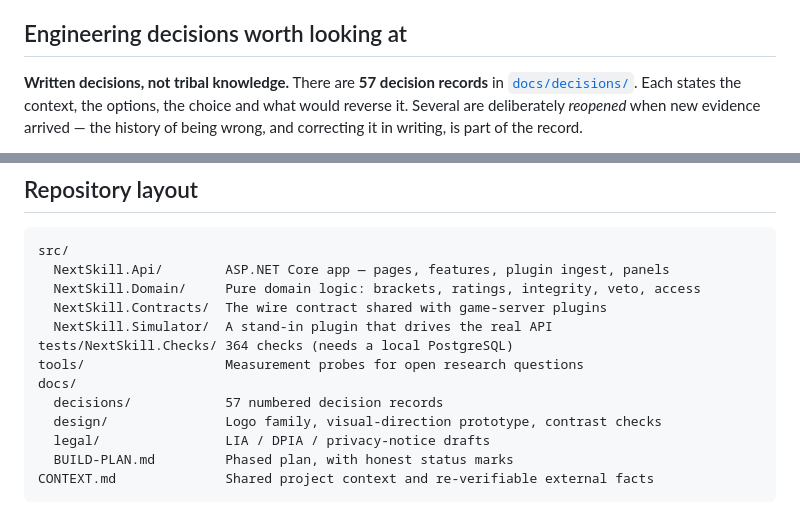
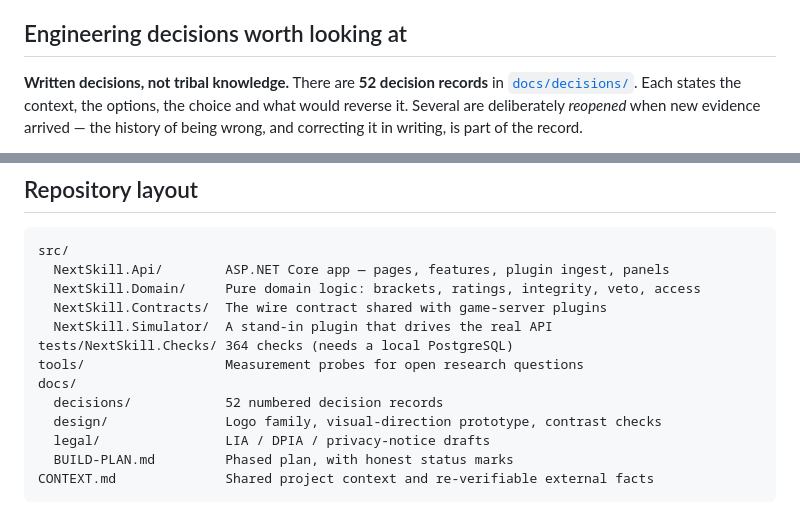
Before and after one commit to MajR0N/NEXTSKILL-PROJECT, a Markdown page: README.md, 2 parts joined by grey strips. Drawn GitHub-style.

Commit message:
docs: correct decision-record count in README

```diff
--- a/README.md
+++ b/README.md
@@ -81,7 +81,7 @@ plugins), not on unwritten code.
 
 ## Engineering decisions worth looking at
 
-**Written decisions, not tribal knowledge.** There are **57 decision records** in
+**Written decisions, not tribal knowledge.** There are **52 decision records** in
 [`docs/decisions/`](docs/decisions). Each states the context, the options, the choice and what
 would reverse it. Several are deliberately *reopened* when new evidence arrived — the history of
 being wrong, and correcting it in writing, is part of the record.
@@ -136,7 +136,7 @@ src/
 tests/NextSkill.Checks/ 364 checks (needs a local PostgreSQL)
 tools/                  Measurement probes for open research questions
 docs/
-  decisions/            57 numbered decision records
+  decisions/            52 numbered decision records
   design/               Logo family, visual-direction prototype, contrast checks
   legal/                LIA / DPIA / privacy-notice drafts
   BUILD-PLAN.md         Phased plan, with honest status marks
```
